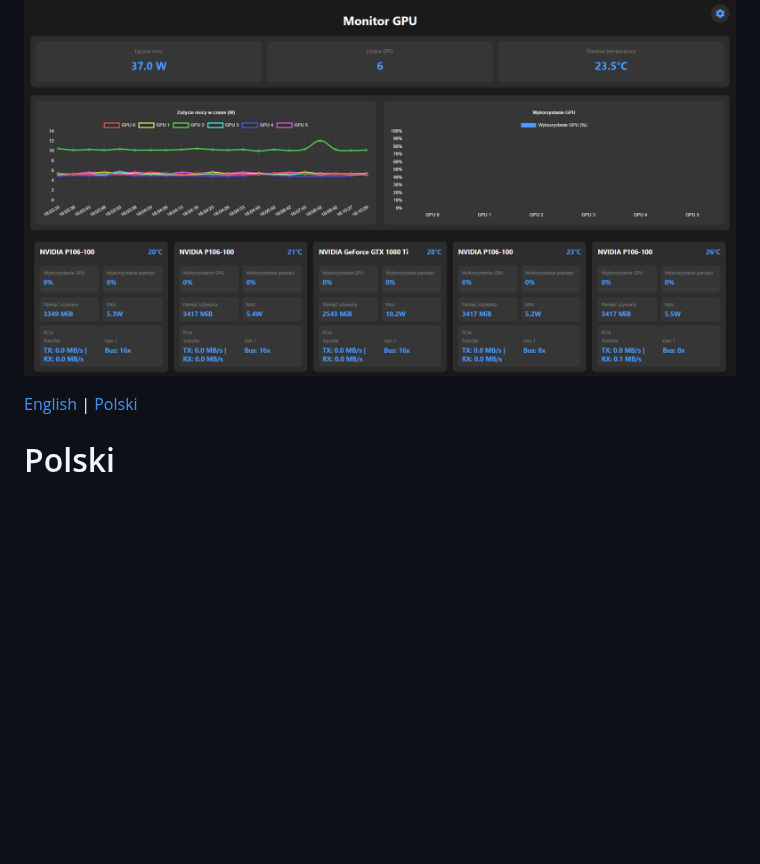
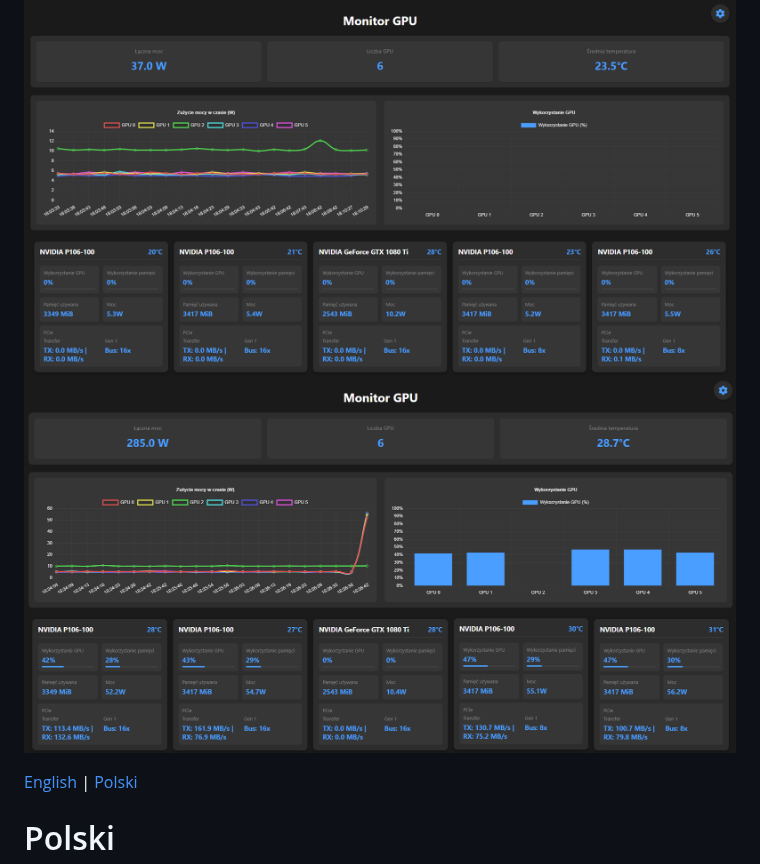
Before and after one commit to PPTG/gpu-monitor, a Markdown page: README.md, the part around the change. Drawn GitHub-style; blank space fills up the shorter version.

```diff
--- a/README.md
+++ b/README.md
@@ -1,5 +1,6 @@
 # Docker_GPUs_Monitor
 ![Docker_GPUs_Monitor](./image/screen.png)
+![Docker_GPUs_Monitor](./image/screen1.png)
 
 [English](#english) | [Polski](#polski)
 
```
